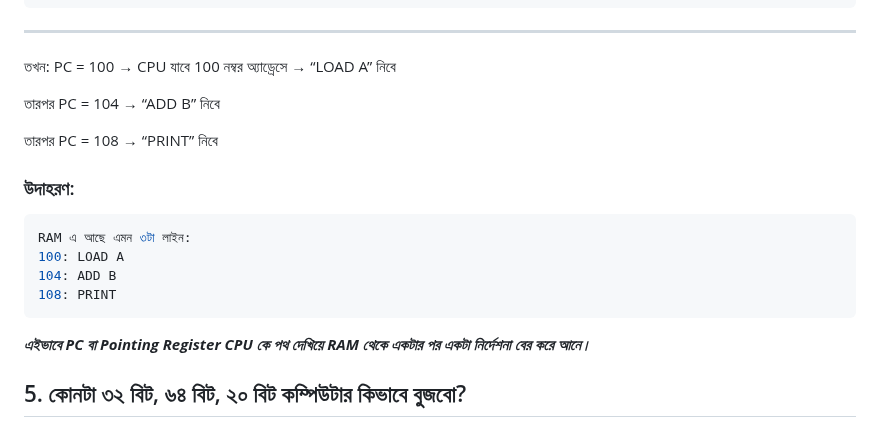
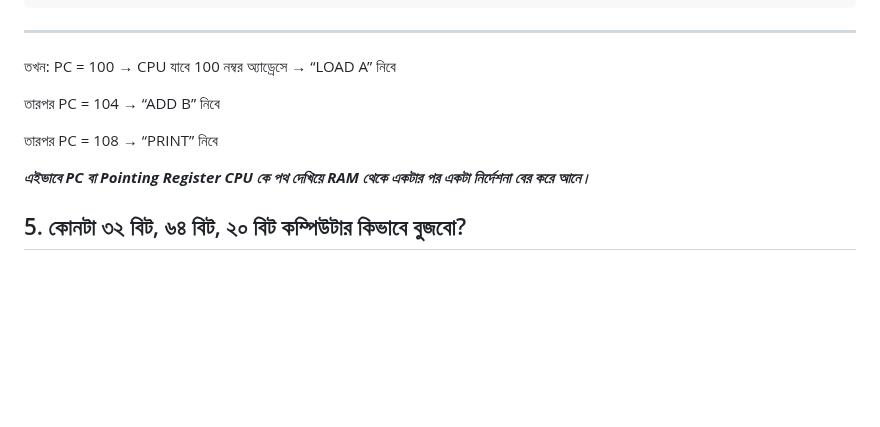
Before and after one commit to aranyaadheu/golang-interview-ques, a Markdown page: computer-architecture-&-operating-system.md, the part around the change. GitHub-like rendering; blank space fills up the shorter version.

````diff
--- a/computer-architecture-&-operating-system.md
+++ b/computer-architecture-&-operating-system.md
@@ -165,14 +165,6 @@ PC = 100 → CPU যাবে 100 নম্বর অ্যাড্রেসে
 
 তারপর PC = 108 → “PRINT” নিবে
 
-### উদাহরণ:
-```go
-RAM এ আছে এমন ৩টা লাইন:
-100: LOAD A
-104: ADD B
-108: PRINT
-```
-
 ***এইভাবে PC বা Pointing Register CPU কে পথ দেখিয়ে RAM থেকে একটার পর একটা নির্দেশনা বের করে আনে।***
 
 ## 5. কোনটা ৩২ বিট, ৬৪ বিট, ২০ বিট কম্পিউটার কিভাবে বুজবো?
````
